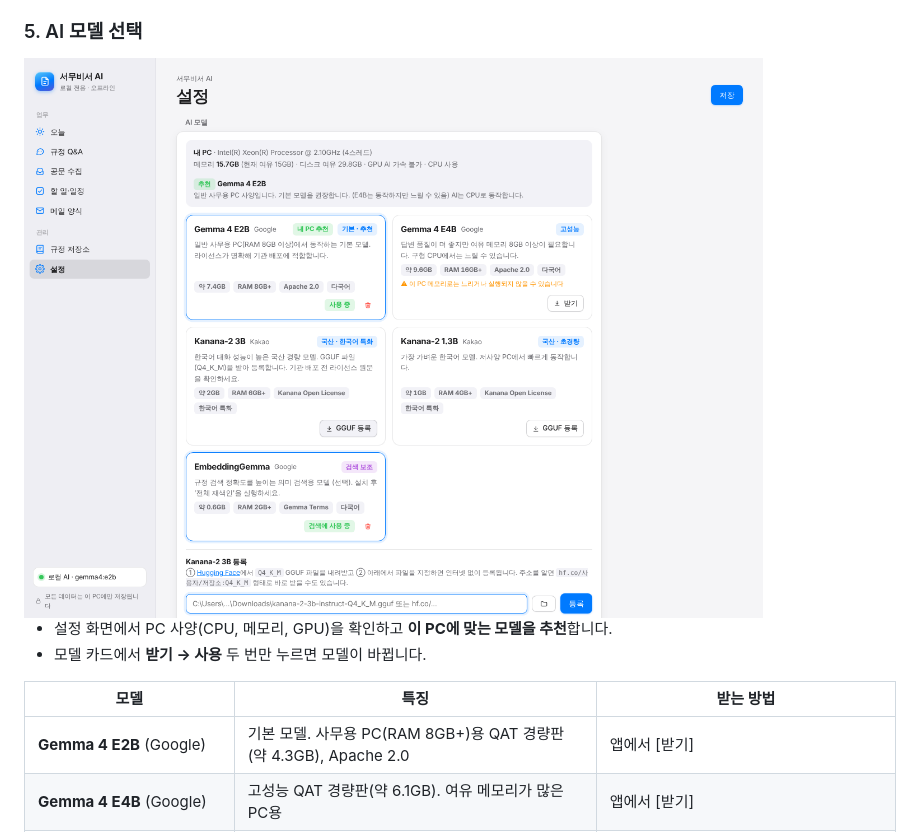
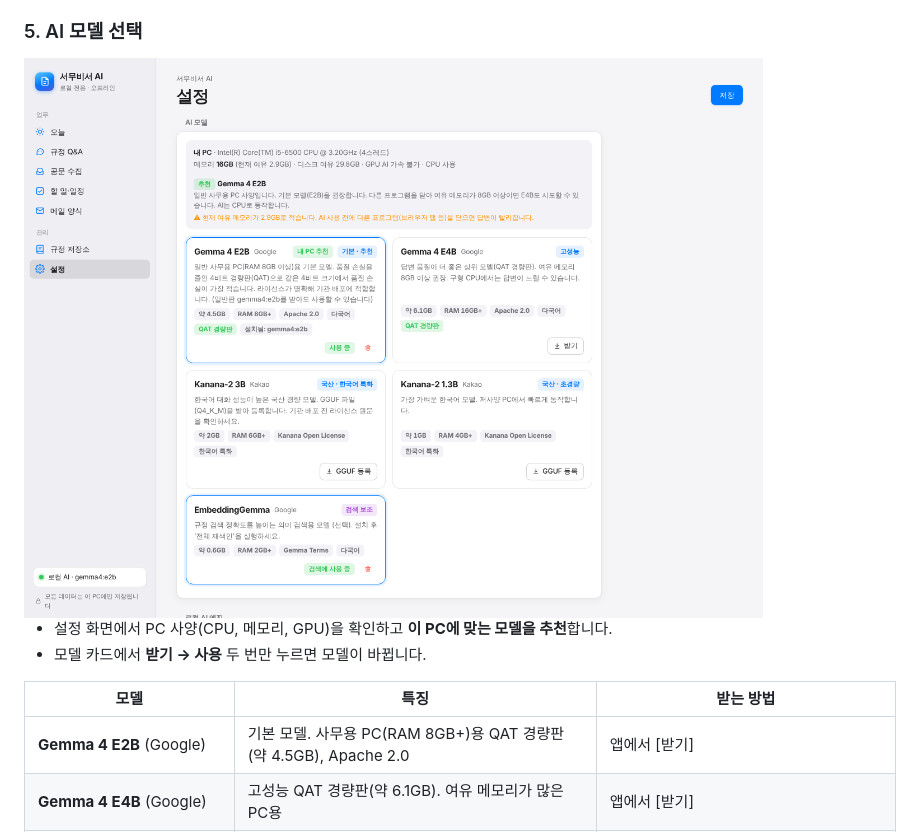
Before and after one commit to awds1236/AI_challenge, a Markdown page: README.md, the part around the change. Drawn GitHub-style; pictures changed too: docs/screenshots/models.png.

```diff
--- a/README.md
+++ b/README.md
@@ -71,7 +71,7 @@
 
 | 모델 | 특징 | 받는 방법 |
 |---|---|---|
-| **Gemma 4 E2B** (Google) | 기본 모델. 사무용 PC(RAM 8GB+)용 QAT 경량판(약 4.3GB), Apache 2.0 | 앱에서 [받기] |
+| **Gemma 4 E2B** (Google) | 기본 모델. 사무용 PC(RAM 8GB+)용 QAT 경량판(약 4.5GB), Apache 2.0 | 앱에서 [받기] |
 | **Gemma 4 E4B** (Google) | 고성능 QAT 경량판(약 6.1GB). 여유 메모리가 많은 PC용 | 앱에서 [받기] |
 | **Kanana-2 3B / 1.3B** (Kakao) | 국산 한국어 특화 경량 모델 | GGUF 파일을 내려받아 [GGUF 등록] (인터넷 없이 등록 가능) |
 | **EmbeddingGemma** (Google) | 규정 검색 정확도 향상 (선택) | 앱에서 [받기] |
```
Also changed, not shown: 6 other files.
